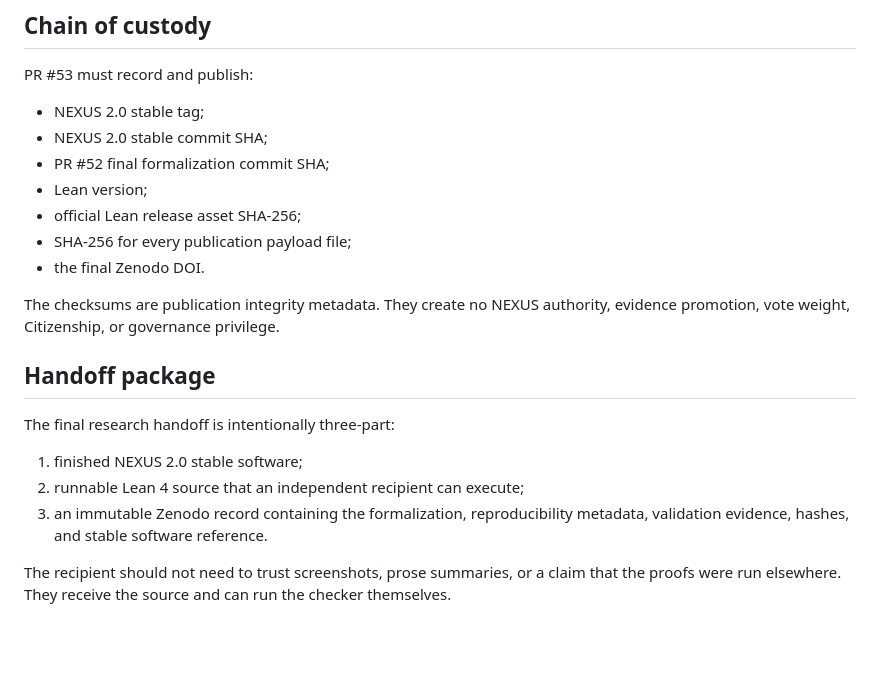
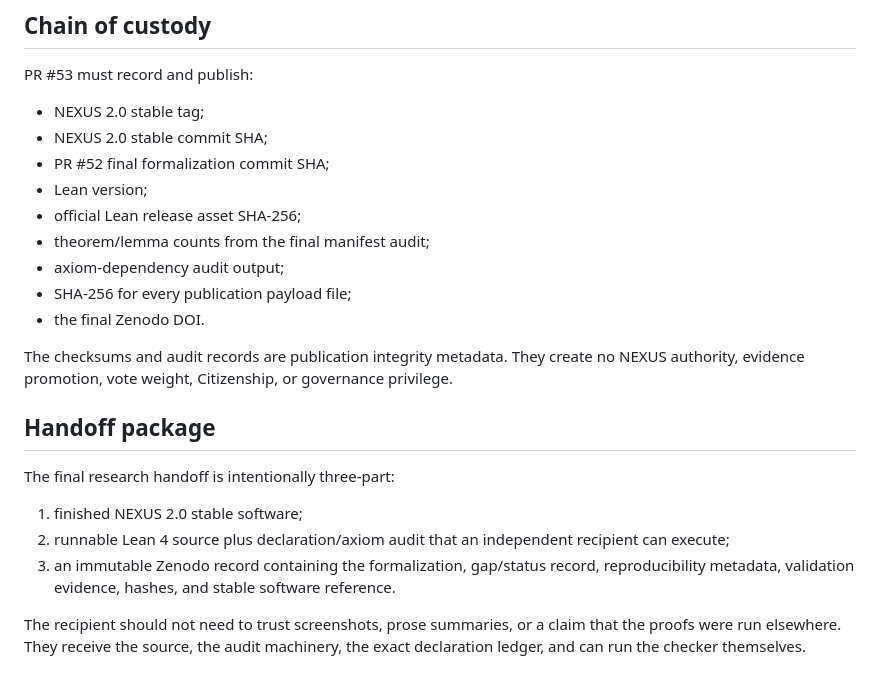
Before and after one commit to QSOLKCB/QSOL-NEXUS, a Markdown page: formal/lean/PUBLICATION_PACKAGE.md, the part around one of its changes. Rendered like a GitHub page; blank space fills up the shorter version.

```diff
--- a/formal/lean/PUBLICATION_PACKAGE.md
+++ b/formal/lean/PUBLICATION_PACKAGE.md
@@ -108,17 +139,19 @@ PR #53 must record and publish:
 - PR #52 final formalization commit SHA;
 - Lean version;
 - official Lean release asset SHA-256;
+- theorem/lemma counts from the final manifest audit;
+- axiom-dependency audit output;
 - SHA-256 for every publication payload file;
 - the final Zenodo DOI.
 
-The checksums are publication integrity metadata. They create no NEXUS authority, evidence promotion, vote weight, Citizenship, or governance privilege.
+The checksums and audit records are publication integrity metadata. They create no NEXUS authority, evidence promotion, vote weight, Citizenship, or governance privilege.
 
 ## Handoff package
 
 The final research handoff is intentionally three-part:
 
 1. finished NEXUS 2.0 stable software;
-2. runnable Lean 4 source that an independent recipient can execute;
-3. an immutable Zenodo record containing the formalization, reproducibility metadata, validation evidence, hashes, and stable software reference.
+2. runnable Lean 4 source plus declaration/axiom audit that an independent recipient can execute;
+3. an immutable Zenodo record containing the formalization, gap/status record, reproducibility metadata, validation evidence, hashes, and stable software reference.
 
-The recipient should not need to trust screenshots, prose summaries, or a claim that the proofs were run elsewhere. They receive the source and can run the checker themselves.
+The recipient should not need to trust screenshots, prose summaries, or a claim that the proofs were run elsewhere. They receive the source, the audit machinery, the exact declaration ledger, and can run the checker themselves.
```
Also changed, not shown: other parts of formal/lean/PUBLICATION_PACKAGE.md (+38 -7 lines).
